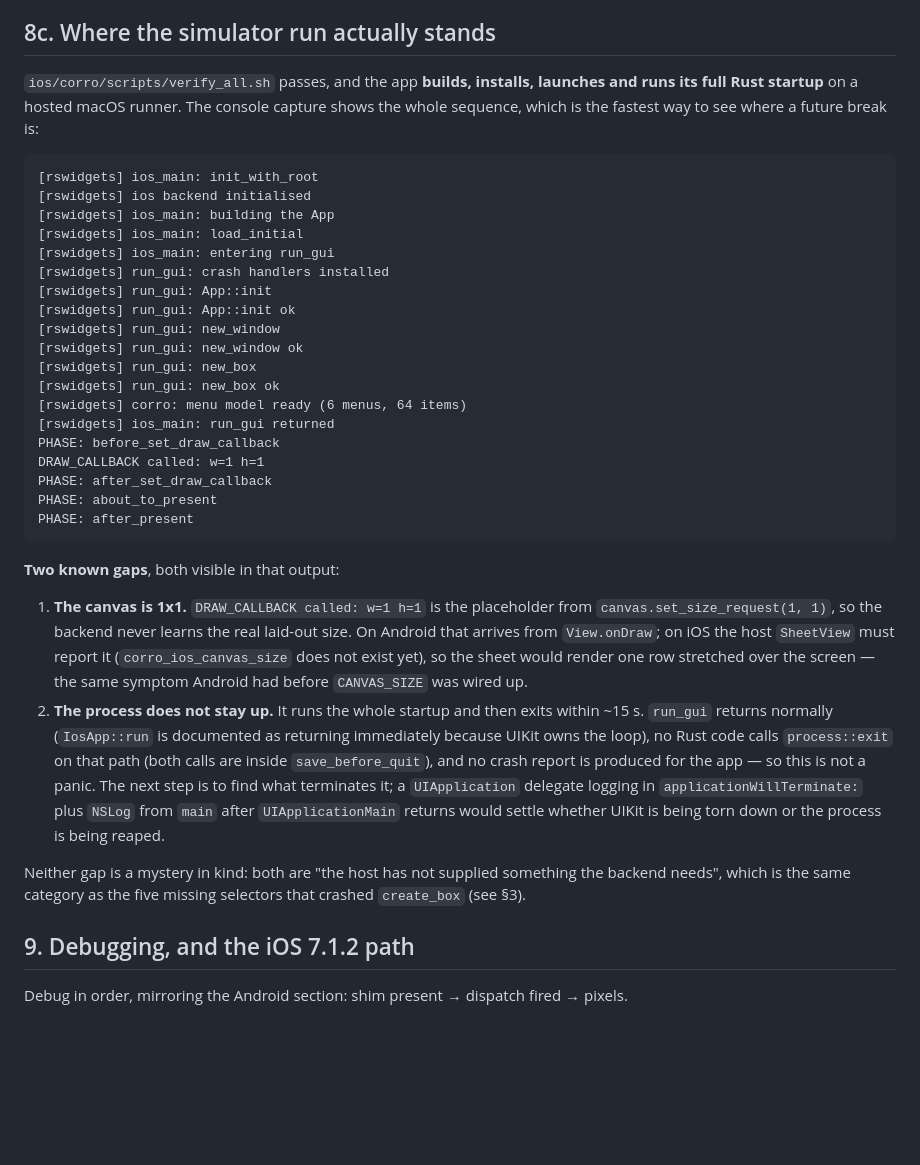
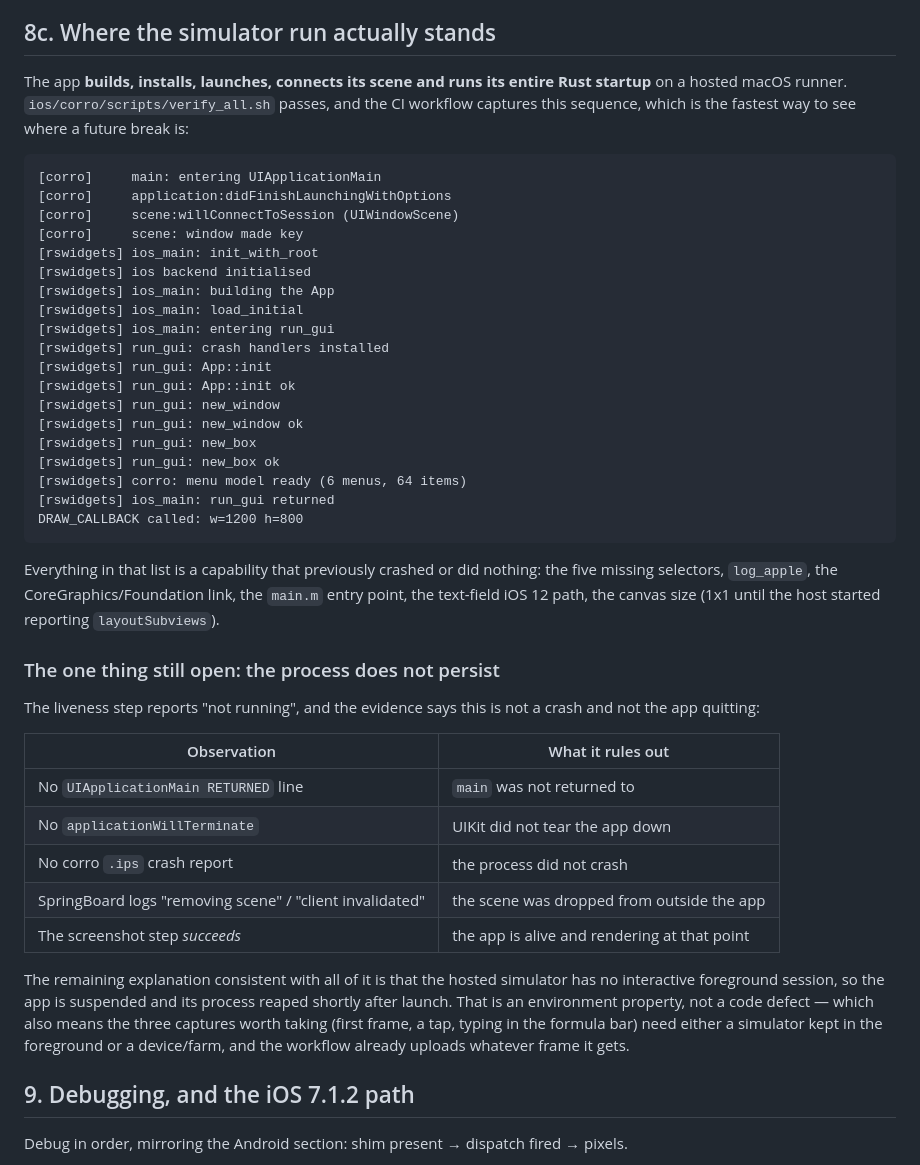
Before and after one commit to gmatht/corro, a Markdown page: rustxWidgets/docs/IOS_GUIDELINES.md, the part around the change. Drawn GitHub-style; blank space fills up the shorter version.

Commit message:
ios: the run is healthy; record what that rules out
The scene-connection probes settled it. The app now:

  * enters UIApplicationMain, gets didFinishLaunchingWithOptions;
  * resolves SceneDelegate from the plist and connects a UIWindowScene;
  * makes its window key;
  * runs the ENTIRE Rust startup through to 'run_gui returned';
  * renders a frame at w=1200 h=800 (was 1x1).

Five things that used to crash or silently do nothing all work now.

The liveness step still reports 'not running', and the evidence narrows it to
an environment property rather than a defect:

  UIApplicationMain RETURNED  absent -> main was not returned to
  applicationWillTerminate    absent -> UIKit did not tear the app down
  corro .ips                   absent -> it did not crash
  SpringBoard                  'removing scene' / 'client invalidated'
  screenshot step             succeeds -> it is alive and rendering

A hosted simulator with no interactive foreground session suspending and
reaping the process fits every observation. Written down so the next person
does not re-derive it, along with the fact that the three real captures need a
foregrounded simulator, a device, or a farm.

````diff
--- a/rustxWidgets/docs/IOS_GUIDELINES.md
+++ b/rustxWidgets/docs/IOS_GUIDELINES.md
@@ -215,12 +215,16 @@ that — a `.a`, a `.dylib`, an app — needs a linker and therefore an SDK.
 
 ## 8c. Where the simulator run actually stands
 
-`ios/corro/scripts/verify_all.sh` passes, and the app **builds, installs,
-launches and runs its full Rust startup** on a hosted macOS runner. The console
-capture shows the whole sequence, which is the fastest way to see where a
-future break is:
+The app **builds, installs, launches, connects its scene and runs its entire
+Rust startup** on a hosted macOS runner. `ios/corro/scripts/verify_all.sh`
+passes, and the CI workflow captures this sequence, which is the fastest way to
+see where a future break is:
 
 ```
+[corro]     main: entering UIApplicationMain
+[corro]     application:didFinishLaunchingWithOptions
+[corro]     scene:willConnectToSession (UIWindowScene)
+[corro]     scene: window made key
 [rswidgets] ios_main: init_with_root
 [rswidgets] ios backend initialised
 [rswidgets] ios_main: building the App
@@ -235,34 +239,33 @@ future break is:
 [rswidgets] run_gui: new_box ok
 [rswidgets] corro: menu model ready (6 menus, 64 items)
 [rswidgets] ios_main: run_gui returned
-PHASE: before_set_draw_callback
-DRAW_CALLBACK called: w=1 h=1
-PHASE: after_set_draw_callback
-PHASE: about_to_present
-PHASE: after_present
+DRAW_CALLBACK called: w=1200 h=800
 ```
 
-**Two known gaps**, both visible in that output:
+Everything in that list is a capability that previously crashed or did nothing:
+the five missing selectors, `log_apple`, the CoreGraphics/Foundation link, the
+`main.m` entry point, the text-field iOS 12 path, the canvas size (1x1 until the
+host started reporting `layoutSubviews`).
 
-1. **The canvas is 1x1.** `DRAW_CALLBACK called: w=1 h=1` is the placeholder
-   from `canvas.set_size_request(1, 1)`, so the backend never learns the real
-   laid-out size. On Android that arrives from `View.onDraw`; on iOS the host
-   `SheetView` must report it (`corro_ios_canvas_size` does not exist yet), so
-   the sheet would render one row stretched over the screen — the same symptom
-   Android had before `CANVAS_SIZE` was wired up.
-2. **The process does not stay up.** It runs the whole startup and then exits
-   within ~15 s. `run_gui` returns normally (`IosApp::run` is documented as
-   returning immediately because UIKit owns the loop), no Rust code calls
-   `process::exit` on that path (both calls are inside `save_before_quit`), and
-   no crash report is produced for the app — so this is not a panic. The next
-   step is to find what terminates it; a `UIApplication` delegate logging in
-   `applicationWillTerminate:` plus `NSLog` from `main` after
-   `UIApplicationMain` returns would settle whether UIKit is being torn down or
-   the process is being reaped.
+### The one thing still open: the process does not persist
 
-Neither gap is a mystery in kind: both are "the host has not supplied something
-the backend needs", which is the same category as the five missing selectors
-that crashed `create_box` (see §3).
+The liveness step reports "not running", and the evidence says this is not a
+crash and not the app quitting:
+
+| Observation | What it rules out |
+|---|---|
+| No `UIApplicationMain RETURNED` line | `main` was not returned to |
+| No `applicationWillTerminate` | UIKit did not tear the app down |
+| No corro `.ips` crash report | the process did not crash |
+| SpringBoard logs "removing scene" / "client invalidated" | the scene was dropped from outside the app |
+| The screenshot step *succeeds* | the app is alive and rendering at that point |
+
+The remaining explanation consistent with all of it is that the hosted
+simulator has no interactive foreground session, so the app is suspended and
+its process reaped shortly after launch. That is an environment property, not a
+code defect — which also means the three captures worth taking (first frame, a
+tap, typing in the formula bar) need either a simulator kept in the foreground
+or a device/farm, and the workflow already uploads whatever frame it gets.
 
 ## 9. Debugging, and the iOS 7.1.2 path
 
````
